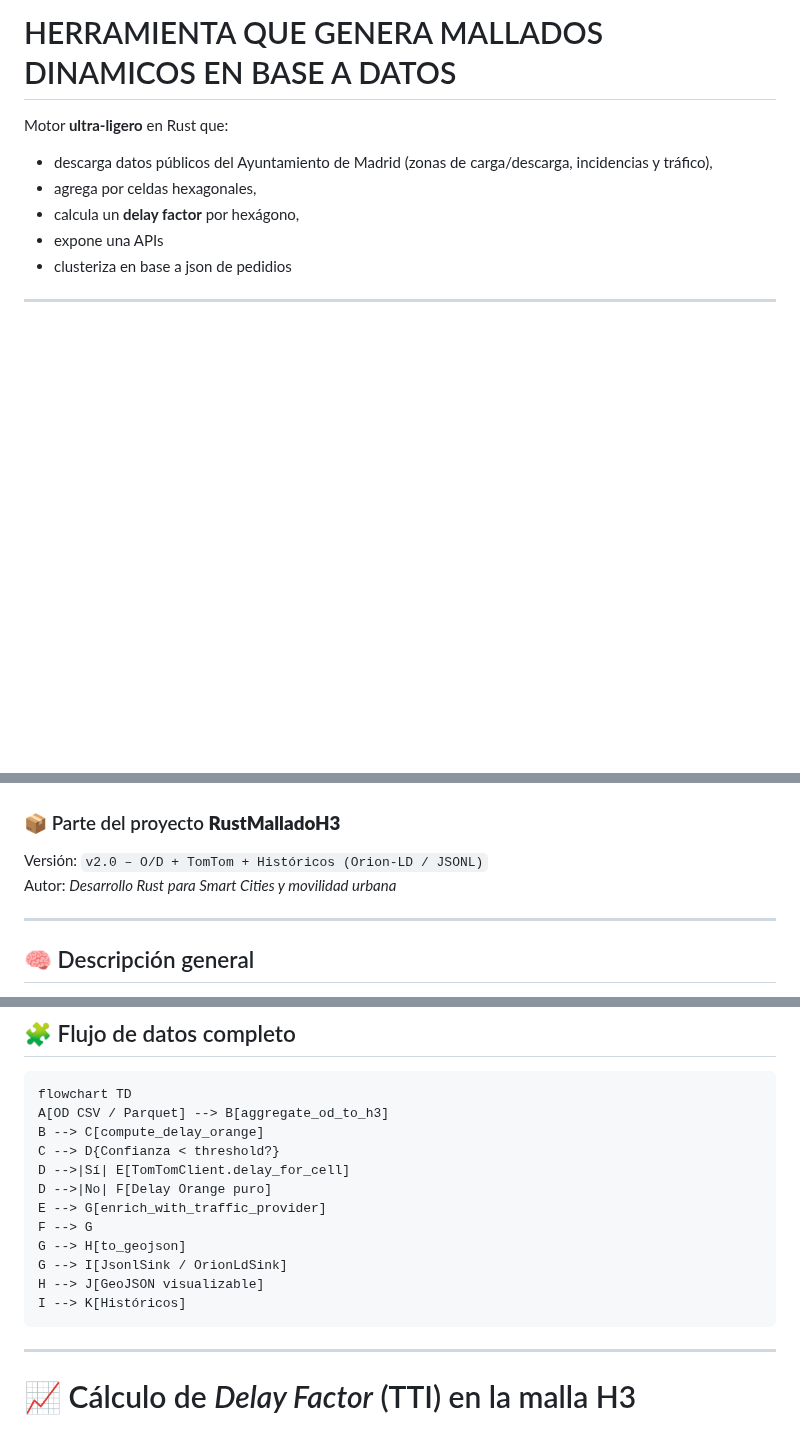
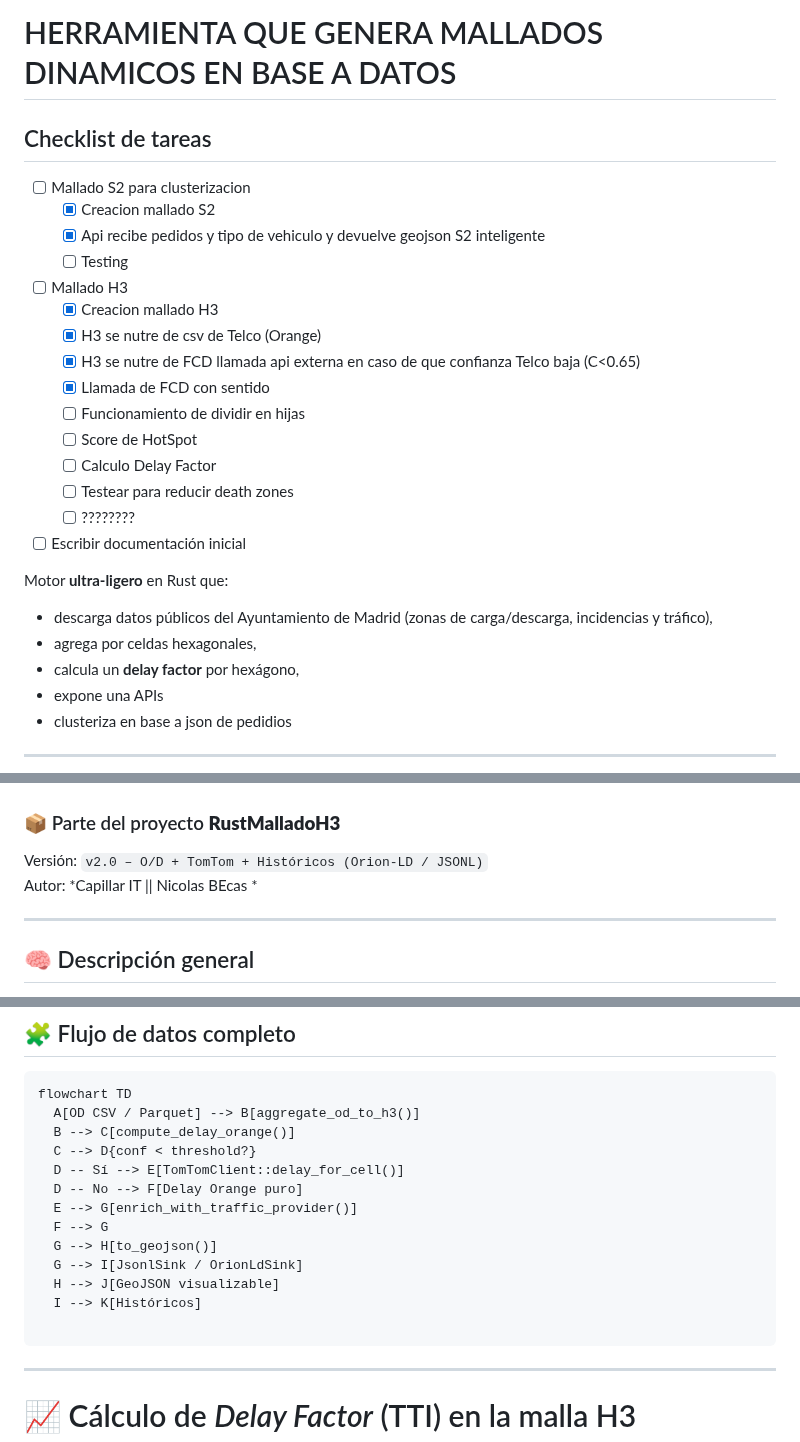
Before and after one commit to blackcat112/GRIDinamico, a Markdown page: README.md, 3 parts joined by grey strips. Rendered like a GitHub page; blank space fills up the shorter version.

Commit message:
ToDo list

````diff
--- a/README.md
+++ b/README.md
@@ -1,5 +1,22 @@
 # HERRAMIENTA QUE GENERA MALLADOS DINAMICOS  EN BASE A DATOS
 
+## Checklist de tareas
+
+- [ ] Mallado S2 para clusterizacion
+   - [x] Creacion mallado S2
+   - [x] Api recibe pedidos y tipo de vehiculo y devuelve geojson S2 inteligente
+   - [ ] Testing
+- [ ] Mallado H3
+   - [x] Creacion mallado H3
+   - [x] H3 se nutre de csv de Telco (Orange)
+   - [x] H3 se nutre de FCD llamada api externa en caso de que confianza Telco baja (C<0.65)
+   - [x] Llamada de FCD con sentido
+   - [ ] Funcionamiento de dividir en hijas
+   - [ ] Score de HotSpot
+   - [ ] Calculo Delay Factor
+   - [ ] Testear para reducir death zones
+   - [ ] ????????
+- [ ] Escribir documentación inicial
 
 Motor **ultra-ligero** en Rust que:
 
@@ -203,7 +220,7 @@ curl http://localhost:1616/health
 
 ### 📦 Parte del proyecto **RustMalladoH3**
 Versión: `v2.0 – O/D + TomTom + Históricos (Orion-LD / JSONL)`
-Autor: *Desarrollo Rust para Smart Cities y movilidad urbana*
+Autor: *Capillar IT || Nicolas BEcas *
 
 ---
 
@@ -282,20 +297,19 @@ $$
 
 ```
 flowchart TD
-A[OD CSV / Parquet] --> B[aggregate_od_to_h3]
-B --> C[compute_delay_orange]
-C --> D{Confianza < threshold?}
-D -->|Sí| E[TomTomClient.delay_for_cell]
-D -->|No| F[Delay Orange puro]
-E --> G[enrich_with_traffic_provider]
-F --> G
-G --> H[to_geojson]
-G --> I[JsonlSink / OrionLdSink]
-H --> J[GeoJSON visualizable]
-I --> K[Históricos]
+  A[OD CSV / Parquet] --> B[aggregate_od_to_h3()]
+  B --> C[compute_delay_orange()]
+  C --> D{conf < threshold?}
+  D -- Sí --> E[TomTomClient::delay_for_cell()]
+  D -- No --> F[Delay Orange puro]
+  E --> G[enrich_with_traffic_provider()]
+  F --> G
+  G --> H[to_geojson()]
+  G --> I[JsonlSink / OrionLdSink]
+  H --> J[GeoJSON visualizable]
+  I --> K[Históricos]
+
 ```
-
-
 ---
 
 # 📈 Cálculo de *Delay Factor* (TTI) en la malla H3
````
Also changed, not shown: other parts of README.md (+3 -5 lines).
